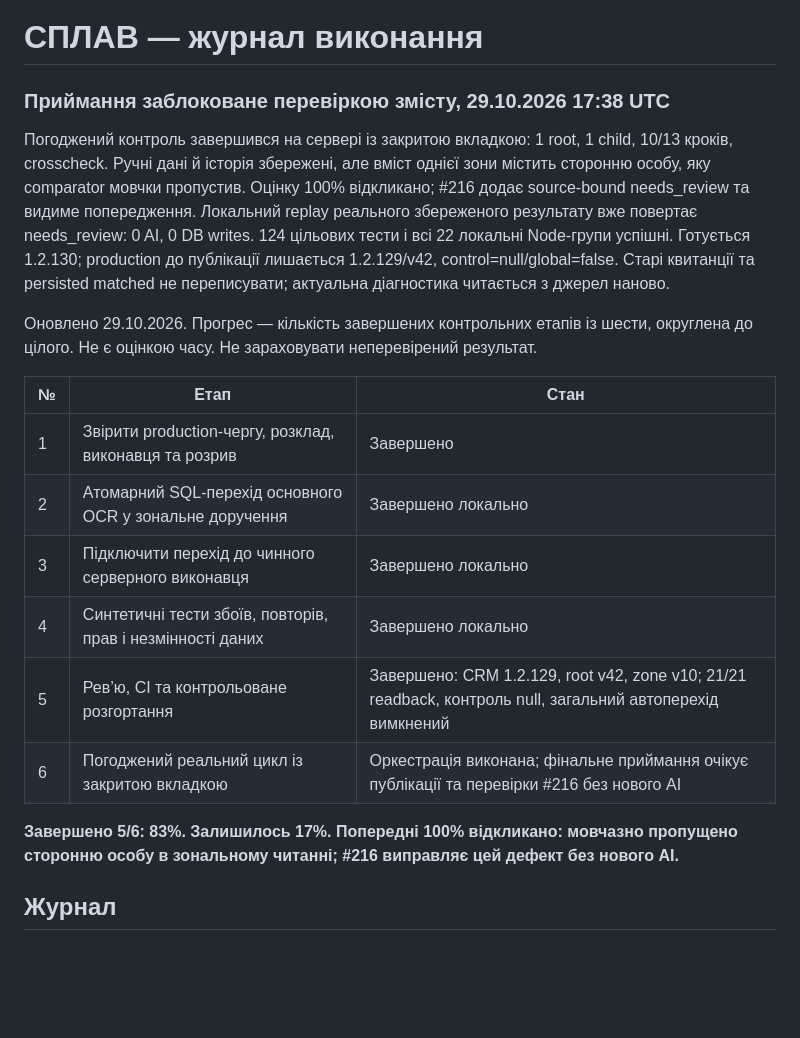
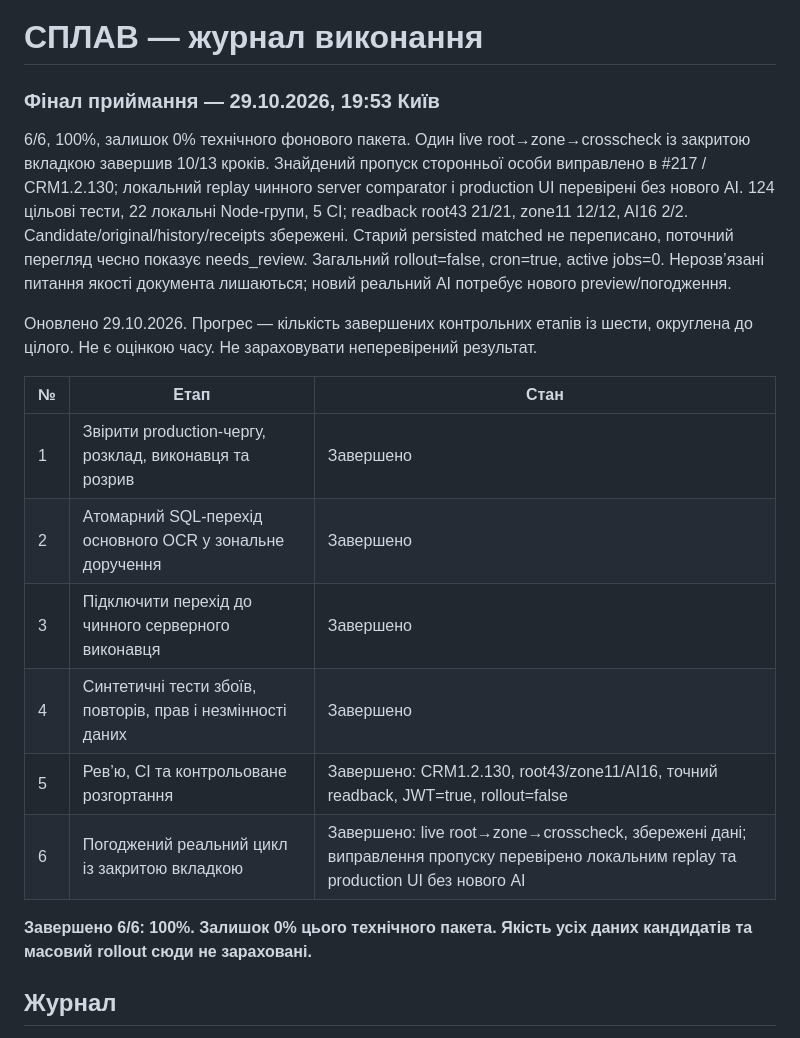
Before and after one commit to eugenerecrut/trorecruiter, a Markdown page: docs/SPLAV-PROGRESS.md, the part around the change. Drawn GitHub-style; blank space fills up the shorter version.

```diff
--- a/docs/SPLAV-PROGRESS.md
+++ b/docs/SPLAV-PROGRESS.md
@@ -1,20 +1,20 @@
 # СПЛАВ — журнал виконання
 
-### Приймання заблоковане перевіркою змісту, 29.10.2026 17:38 UTC
-Погоджений контроль завершився на сервері із закритою вкладкою: 1 root, 1 child, 10/13 кроків, crosscheck. Ручні дані й історія збережені, але вміст однієї зони містить сторонню особу, яку comparator мовчки пропустив. Оцінку 100% відкликано; #216 додає source-bound needs_review та видиме попередження. Локальний replay реального збереженого результату вже повертає needs_review: 0 AI, 0 DB writes. 124 цільових тести і всі 22 локальні Node-групи успішні. Готується 1.2.130; production до публікації лишається 1.2.129/v42, control=null/global=false. Старі квитанції та persisted matched не переписувати; актуальна діагностика читається з джерел наново.
+### Фінал приймання — 29.10.2026, 19:53 Київ
+6/6, 100%, залишок 0% технічного фонового пакета. Один live root→zone→crosscheck із закритою вкладкою завершив 10/13 кроків. Знайдений пропуск сторонньої особи виправлено в #217 / CRM1.2.130; локальний replay чинного server comparator і production UI перевірені без нового AI. 124 цільові тести, 22 локальні Node-групи, 5 CI; readback root43 21/21, zone11 12/12, AI16 2/2. Candidate/original/history/receipts збережені. Старий persisted matched не переписано, поточний перегляд чесно показує needs_review. Загальний rollout=false, cron=true, active jobs=0. Нерозв’язані питання якості документа лишаються; новий реальний AI потребує нового preview/погодження.
 
 Оновлено 29.10.2026. Прогрес — кількість завершених контрольних етапів із шести, округлена до цілого. Не є оцінкою часу. Не зараховувати неперевірений результат.
 
 | № | Етап | Стан |
 |---|---|---|
 | 1 | Звірити production-чергу, розклад, виконавця та розрив | Завершено |
-| 2 | Атомарний SQL-перехід основного OCR у зональне доручення | Завершено локально |
-| 3 | Підключити перехід до чинного серверного виконавця | Завершено локально |
-| 4 | Синтетичні тести збоїв, повторів, прав і незмінності даних | Завершено локально |
-| 5 | Рев’ю, CI та контрольоване розгортання | Завершено: CRM 1.2.129, root v42, zone v10; 21/21 readback, контроль null, загальний автоперехід вимкнений |
-| 6 | Погоджений реальний цикл із закритою вкладкою | Оркестрація виконана; фінальне приймання очікує публікації та перевірки #216 без нового AI |
+| 2 | Атомарний SQL-перехід основного OCR у зональне доручення | Завершено |
+| 3 | Підключити перехід до чинного серверного виконавця | Завершено |
+| 4 | Синтетичні тести збоїв, повторів, прав і незмінності даних | Завершено |
+| 5 | Рев’ю, CI та контрольоване розгортання | Завершено: CRM1.2.130, root43/zone11/AI16, точний readback, JWT=true, rollout=false |
+| 6 | Погоджений реальний цикл із закритою вкладкою | Завершено: live root→zone→crosscheck, збережені дані; виправлення пропуску перевірено локальним replay та production UI без нового AI |
 
-**Завершено 5/6: 83%. Залишилось 17%. Попередні 100% відкликано: мовчазно пропущено сторонню особу в зональному читанні; #216 виправляє цей дефект без нового AI.**
+**Завершено 6/6: 100%. Залишок 0% цього технічного пакета. Якість усіх даних кандидатів та масовий rollout сюди не зараховані.**
 
 ## Журнал
 - 27.10: Прочитано GitHub #71 і #191; пріоритет — серверний СПЛАВ, без Qwen/Gemini-помічників.
```
Also changed, not shown: docs/CURRENT-WORK.md (+9 -8 lines).
